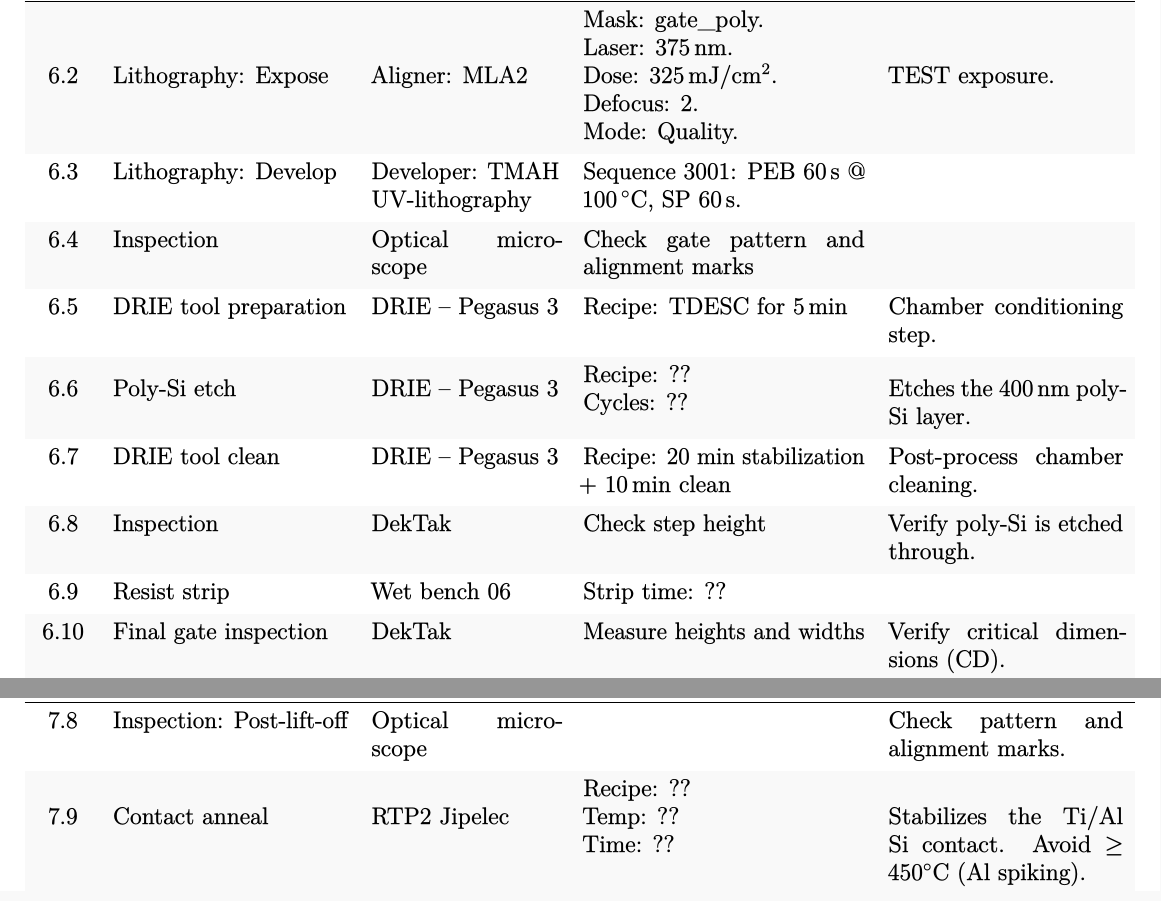
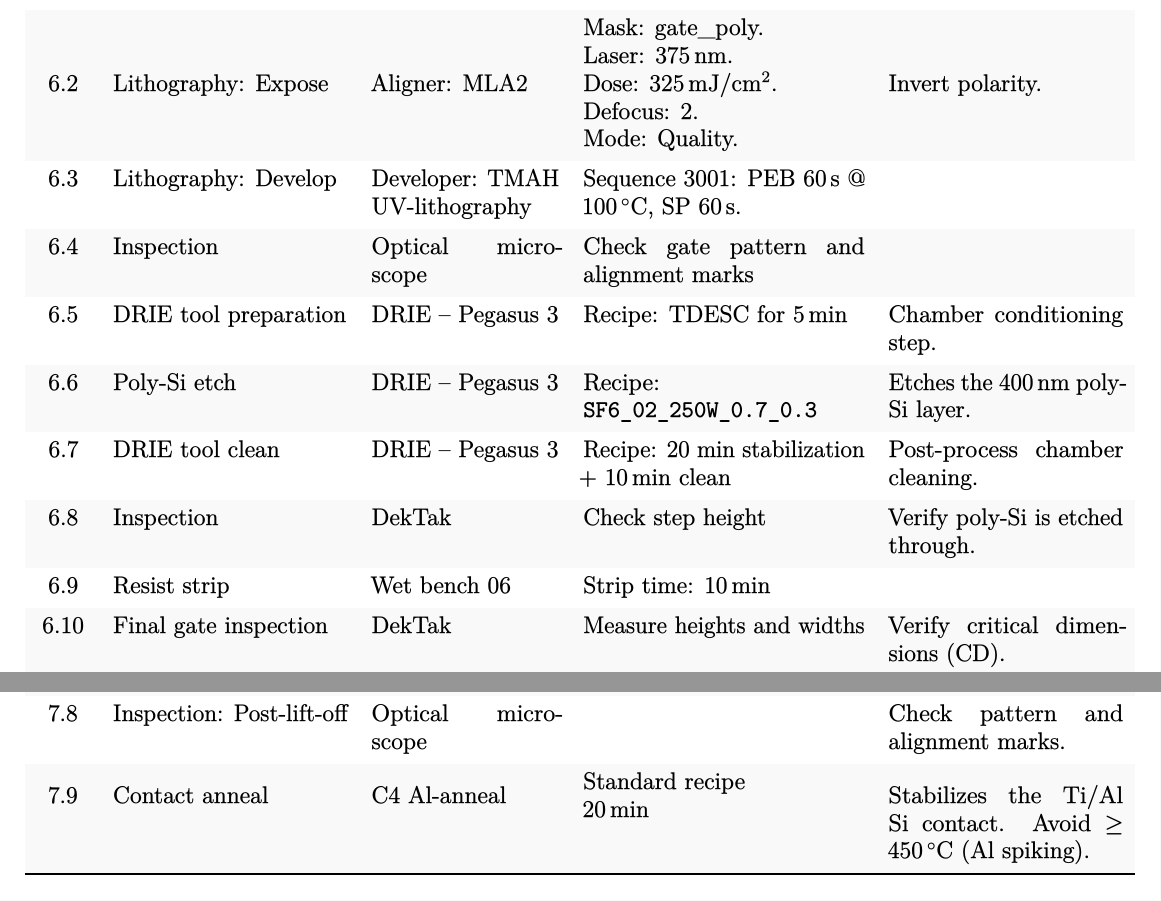
Before and after one commit to s163555/processflow, a LaTeX document (moscap_mwe.tex): two parts of pages 3 and 4 of 7, joined at a grey line, cut so that both start at the same text. The pictures show the PDF file moscap_mwe.pdf that the author committed with the source.

Commit message:
Feedback from fabrication support, adjustment DRIE recipes

```diff
--- a/moscap_mwe.tex
+++ b/moscap_mwe.tex
@@ -101,22 +101,26 @@ Back contact & Al & \qty{400}{\nano\meter} \\
   \midrule
   \textbf{\Large4} & \SetCell[c=4]{c, font=\bfseries\Large} Backside Poly-Si etch & & & \\
   4.1 & DRIE tool preparation & DRIE -- Pegasus 3 & Recipe: TDESC, \qty{5}{\minute} & Chamber conditioning step. \\
-  4.2 & Backside poly-Si etch & DRIE -- Pegasus 3 & Recipe: ??; Cycles: ?? & Removes blanket poly-Si from backside. \\
+  4.2 & Backside poly-Si etch & DRIE -- Pegasus 3 & Recipe: \texttt{SF6\_02\_250W\_0.7\_0.3} & Removes blanket poly-Si from backside. \\
   4.3 & DRIE tool clean & DRIE -- Pegasus 3 & Recipe: 20 min stabilization + \qty{10}{\minute} clean & Post-process chamber cleaning. \\
+  % Alternative: Wet Poly Etch
+  % 4.2 & Backside poly-Si etch & Wet bench 05: Poly etch & Etch time: \qty{15}{\minute} (etch rate \qty{100}{\nano\meter\per\minute}) & Removes blanket poly-Si from backside. \\
+  % 4.3 & Rinse & Wet bench 05: DI water & \qty{5}{\minute} rinse & \\
   \midrule
   \textbf{\Large5} & \SetCell[c=4]{c, font=\bfseries\Large} Backside oxide etch & & & \\
   5.1 & Backside oxide etch & Wet bench 04: BHF 2 & \qty{40}{\second} (etch rate \qtyrange[per-mode=symbol]{75}{80}{\nano\meter\per\minute}) & Removes backside oxide (\qty{35}{\nano\meter}) prior to metal deposition. \\
   \midrule
   \textbf{\Large6} & \SetCell[c=4]{c, font=\bfseries\Large} Etch gate Poly-Si & & & \\
   6.1 & Lithography: Coat & Spin Coater: Gamma UV & \SetCell{m} Sequence 1611: \qty{1.5}{\micro\meter} HMDS resist. \newline Spin: \qty{30}{\second} @ $4600~\mathrm{rpm}$. \newline Softbake: \qty{90}{\second} @ \qty{90}{\degreeCelsius}. & \\
-  6.2 & Lithography: Expose & Aligner: MLA2 & \SetCell{m} Mask: gate\_poly. \newline Laser: \qty{375}{\nano\meter}. \newline Dose: \qty[per-mode=symbol]{325}{\milli\joule\per\centi\meter\squared}. \newline Defocus: 2. \newline Mode: Quality. & TEST exposure. \\
+  6.2 & Lithography: Expose & Aligner: MLA2 & \SetCell{m} Mask: gate\_poly. \newline Laser: \qty{375}{\nano\meter}. \newline Dose: \qty[per-mode=symbol]{325}{\milli\joule\per\centi\meter\squared}. \newline Defocus: 2. \newline Mode: Quality. & Invert polarity. \\
   6.3 & Lithography: Develop & Developer: TMAH UV-lithography & Sequence 3001: PEB \qty{60}{\second} @ \qty{100}{\degreeCelsius}, SP \qty{60}{\second}. & \\
   6.4 & Inspection & Optical microscope & Check gate pattern and alignment marks & \\
   6.5 & DRIE tool preparation & DRIE -- Pegasus 3 & Recipe: TDESC for \qty{5}{\minute} & Chamber conditioning step. \\
-  6.6 & Poly-Si etch & DRIE -- Pegasus 3 & \SetCell{m} Recipe: ?? \newline Cycles: ?? & Etches the \qty{400}{\nano\meter} poly-Si layer. \\
+  6.6 & Poly-Si etch & DRIE -- Pegasus 3 & Recipe: \texttt{SF6\_02\_250W\_0.7\_0.3} & Etches the \qty{400}{\nano\meter} poly-Si layer. \\
   6.7 & DRIE tool clean & DRIE -- Pegasus 3 & Recipe: 20 min stabilization + \qty{10}{\minute} clean & Post-process chamber cleaning. \\
   6.8 & Inspection & DekTak & Check step height & Verify poly-Si is etched through. \\
-  6.9 & Resist strip & Wet bench 06 & Strip time: ?? & \\
+  % 6.8A Ellipsometer (standard recipe) due to resist thickness delta impacting DekTak accuracy \\
+  6.9 & Resist strip & Wet bench 06 & Strip time: \qty{10}{\minute} & \\
   6.10 & Final gate inspection & DekTak & Measure heights and widths & Verify critical dimensions (CD). \\
   \midrule
   \textbf{\Large7} & \SetCell[c=4]{c, font=\bfseries\Large} Backside electrode & & & \\
@@ -124,11 +128,12 @@ Back contact & Al & \qty{400}{\nano\meter} \\
   7.2 & Lithography: Expose & Aligner: MLA2 & \SetCell{m}{ Mask: gate\_electrode. \newline Laser: \qty{375}{\nano\meter}. \newline Dose: \qty[per-mode=symbol]{450}{\milli\joule\per\centi\meter\squared}. \newline Defocus: 0. \newline Mode: Quality. } & TEST exposure. \\
   7.3 & Lithography: Develop & Developer: TMAH UV-lithography & Sequence 3001: PEB \qty{60}{\second} @ \qty{110}{\degreeCelsius}, SP \qty{60}{\second} & \\
   7.4 & Inspection & Optical microscope & Check backside pattern and alignment marks & \\
+  % 7.5A & \emph{In-situ} sputter clean & Temescal & Argon sputter clean: \qty{5}{\minute} at \qty{5}{\milli\bar} & Removes native oxide prior to metal deposition. Optional, but recommended. \\
   7.5 & Metal deposition (Ti) & Temescal & Ti: \qty{100}{\nano\meter} & Serves as adhesion/barrier layer. \\
   7.6 & Metal deposition (Al) & Temescal & Al: \qty{400}{\nano\meter} & Main backside contact metal. \\
   7.7 & Lift-off & Wet bench 07 & & \\
   7.8 & Inspection: Post-lift-off & Optical microscope & & Check pattern and alignment marks. \\
-  7.9 & Contact anneal & RTP2 Jipelec & \SetCell{m} Recipe: ?? \newline Temp: ?? \newline Time: ?? & Stabilizes the Ti/Al Si contact. Avoid $\geq 450^\circ$C (Al spiking). \\
+  7.9 & Contact anneal & C4 Al-anneal & \SetCell{m} Standard recipe \newline \qty{20}{\minute} & Stabilizes the Ti/Al Si contact. Avoid $\geq \qty{450}{\degreeCelsius}$ (Al spiking). \\
   \bottomrule
 \end{longtblr}
 
```
Also changed, not shown: moscap_mwe.pdf, moscap_mwe.tex (2 more changed lines).
